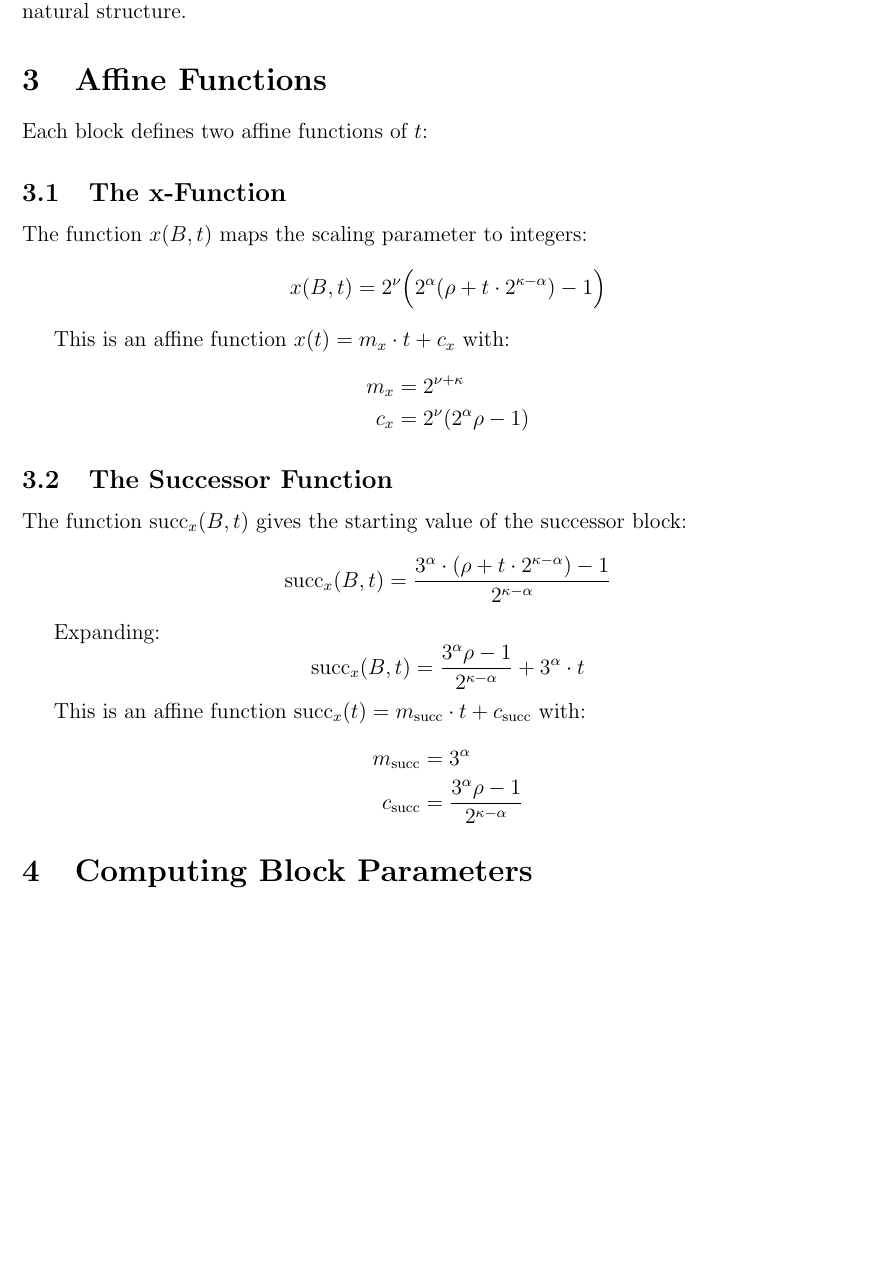
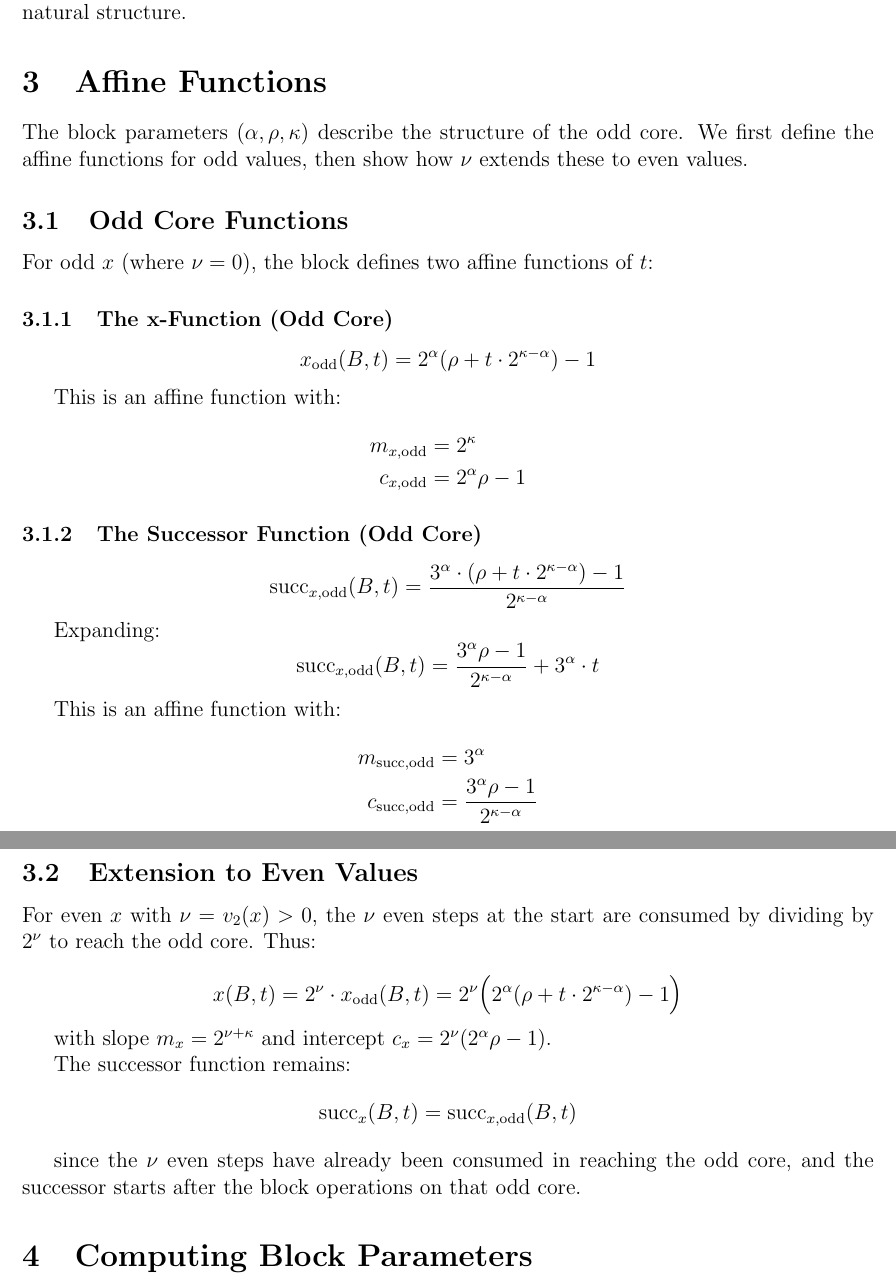
Before and after one commit to wildducktheories/o-r-lattice-explorer, a LaTeX paper (papers/affine-block-structures.tex): part of page 2 of 4 before the commit and two parts of pages 2 and 3 of 5 after it, the two joined at a grey line, cut so that both start at the same text, the shorter picture padded with empty space. Compiled offline with pdfLaTeX.

Commit message:
Clarify ν treatment in affine functions
Define odd core functions x_odd(B,t) and succ_{x,odd}(B,t) first,
then show how ν extends x to even values:
- x(B,t) = 2^ν · x_odd(B,t)
- succ_x(B,t) = succ_{x,odd}(B,t) (no ν factor)

This presentation makes explicit that:
- Block parameters (α, ρ, κ) describe the odd core structure
- ν represents trailing zeros consumed before entering the block
- Successor doesn't inherit ν (those steps are already consumed)

Updated abstract, introduction, affine functions section, and example
to use the new notation consistently.

Co-Authored-By: Claude <noreply@anthropic.com>

```diff
--- a/affine-block-structures.tex
+++ b/papers/affine-block-structures.tex
@@ -49,38 +49,57 @@ A \emph{natural block} is one where $\kappa = \alpha + \beta$, where $\beta = v_
 
 \section{Affine Functions}
 
-Each block defines two affine functions of $t$:
+The block parameters $(\alpha, \rho, \kappa)$ describe the structure of the odd core. We first define the affine functions for odd values, then show how $\nu$ extends these to even values.
 
-\subsection{The x-Function}
+\subsection{Odd Core Functions}
 
-The function $x(B,t)$ maps the scaling parameter to integers:
+For odd $x$ (where $\nu = 0$), the block defines two affine functions of $t$:
+
+\subsubsection{The x-Function (Odd Core)}
+
 \[
-x(B,t) = 2^\nu \Bigl( 2^\alpha (\rho + t \cdot 2^{\kappa - \alpha}) - 1 \Bigr)
+x_{\text{odd}}(B,t) = 2^\alpha (\rho + t \cdot 2^{\kappa - \alpha}) - 1
 \]
 
-This is an affine function $x(t) = m_x \cdot t + c_x$ with:
+This is an affine function with:
 \begin{align*}
-m_x &= 2^{\nu + \kappa} \\
-c_x &= 2^\nu (2^\alpha \rho - 1)
+m_{x,\text{odd}} &= 2^\kappa \\
+c_{x,\text{odd}} &= 2^\alpha \rho - 1
 \end{align*}
 
-\subsection{The Successor Function}
+\subsubsection{The Successor Function (Odd Core)}
 
-The function $\mathrm{succ}_x(B,t)$ gives the starting value of the successor block:
 \[
-\mathrm{succ}_x(B,t) = \frac{3^\alpha \cdot (\rho + t \cdot 2^{\kappa - \alpha}) - 1}{2^{\kappa - \alpha}}
+\mathrm{succ}_{x,\text{odd}}(B,t) = \frac{3^\alpha \cdot (\rho + t \cdot 2^{\kappa - \alpha}) - 1}{2^{\kappa - \alpha}}
 \]
 
 Expanding:
 \[
-\mathrm{succ}_x(B,t) = \frac{3^\alpha \rho - 1}{2^{\kappa - \alpha}} + 3^\alpha \cdot t
+\mathrm{succ}_{x,\text{odd}}(B,t) = \frac{3^\alpha \rho - 1}{2^{\kappa - \alpha}} + 3^\alpha \cdot t
 \]
 
-This is an affine function $\mathrm{succ}_x(t) = m_{\mathrm{succ}} \cdot t + c_{\mathrm{succ}}$ with:
+This is an affine function with:
 \begin{align*}
-m_{\mathrm{succ}} &= 3^\alpha \\
-c_{\mathrm{succ}} &= \frac{3^\alpha \rho - 1}{2^{\kappa - \alpha}}
+m_{\mathrm{succ},\text{odd}} &= 3^\alpha \\
+c_{\mathrm{succ},\text{odd}} &= \frac{3^\alpha \rho - 1}{2^{\kappa - \alpha}}
 \end{align*}
+
+\subsection{Extension to Even Values}
+
+For even $x$ with $\nu = v_2(x) > 0$, the $\nu$ even steps at the start are consumed by dividing by $2^\nu$ to reach the odd core. Thus:
+
+\[
+x(B,t) = 2^\nu \cdot x_{\text{odd}}(B,t) = 2^\nu \Bigl( 2^\alpha (\rho + t \cdot 2^{\kappa - \alpha}) - 1 \Bigr)
+\]
+
+with slope $m_x = 2^{\nu + \kappa}$ and intercept $c_x = 2^\nu (2^\alpha \rho - 1)$.
+
+The successor function remains:
+\[
+\mathrm{succ}_x(B,t) = \mathrm{succ}_{x,\text{odd}}(B,t)
+\]
+
+since the $\nu$ even steps have already been consumed in reaching the odd core, and the successor starts after the block operations on that odd core.
 
 \section{Computing Block Parameters}
 
```
Also changed, not shown: papers/affine-block-structures.pdf, papers/affine-block-structures.tex (12 more changed lines).
